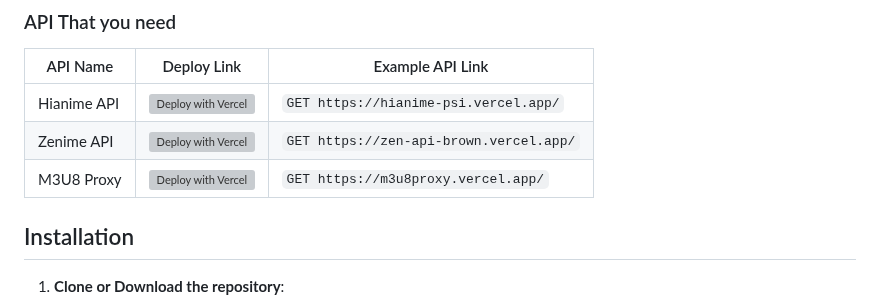
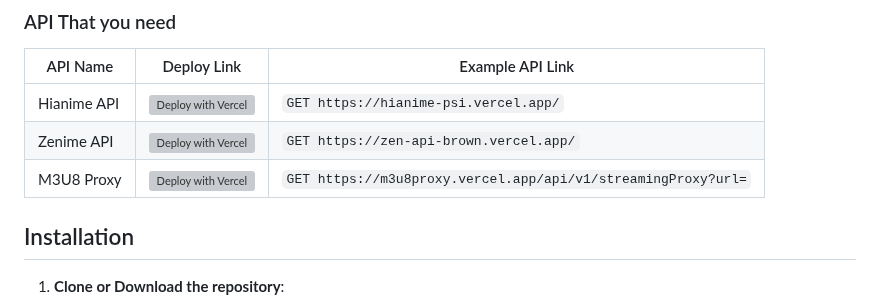
Before and after one commit to temobuop/Anipacamy, a Markdown page: readme.md, the part around the change. Rendered like a GitHub page; grey boxes are pictures that could not be loaded.

Commit message:
new proxy

```diff
--- a/readme.md
+++ b/readme.md
@@ -106,7 +106,7 @@ To get a website running up follow these simple example steps.
 |--------------|----------------------------------------------------------------------------------------------------------|-----------------------------------------------------|
 | Hianime API  | [![Deploy with Vercel](https://vercel.com/button)](https://vercel.com/new/clone?repository-url=https://github.com/ghoshRitesh12/aniwatch-api)  | `GET https://hianime-psi.vercel.app/`        |
 | Zenime API   | [![Deploy with Vercel](https://vercel.com/button)](https://vercel.com/new/clone?repository-url=https://github.com/PacaHat/zen-api)          | `GET https://zen-api-brown.vercel.app/`         |
-| M3U8 Proxy    | [![Deploy with Vercel](https://vercel.com/button)](https://vercel.com/new/clone?repository-url=https://github.com/itzzzme/m3u8proxy) | `GET https://m3u8proxy.vercel.app/`     |
+| M3U8 Proxy    | [![Deploy with Vercel](https://vercel.com/button)](https://vercel.com/new/clone?repository-url=https://github.com/MetaHat/m3u8-streaming-proxy) | `GET https://m3u8proxy.vercel.app/api/v1/streamingProxy?url=`     |
 
 
 
```
